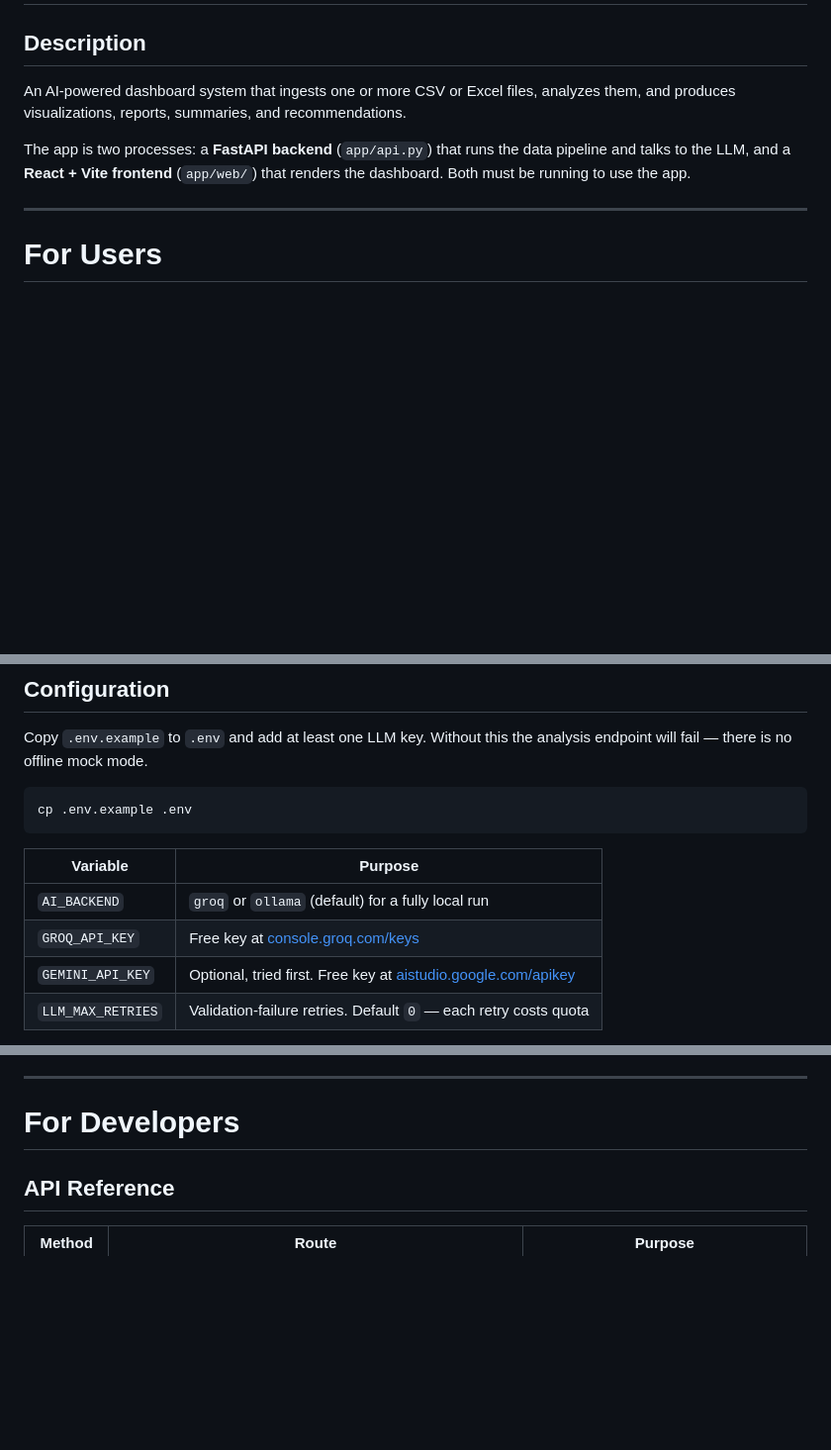
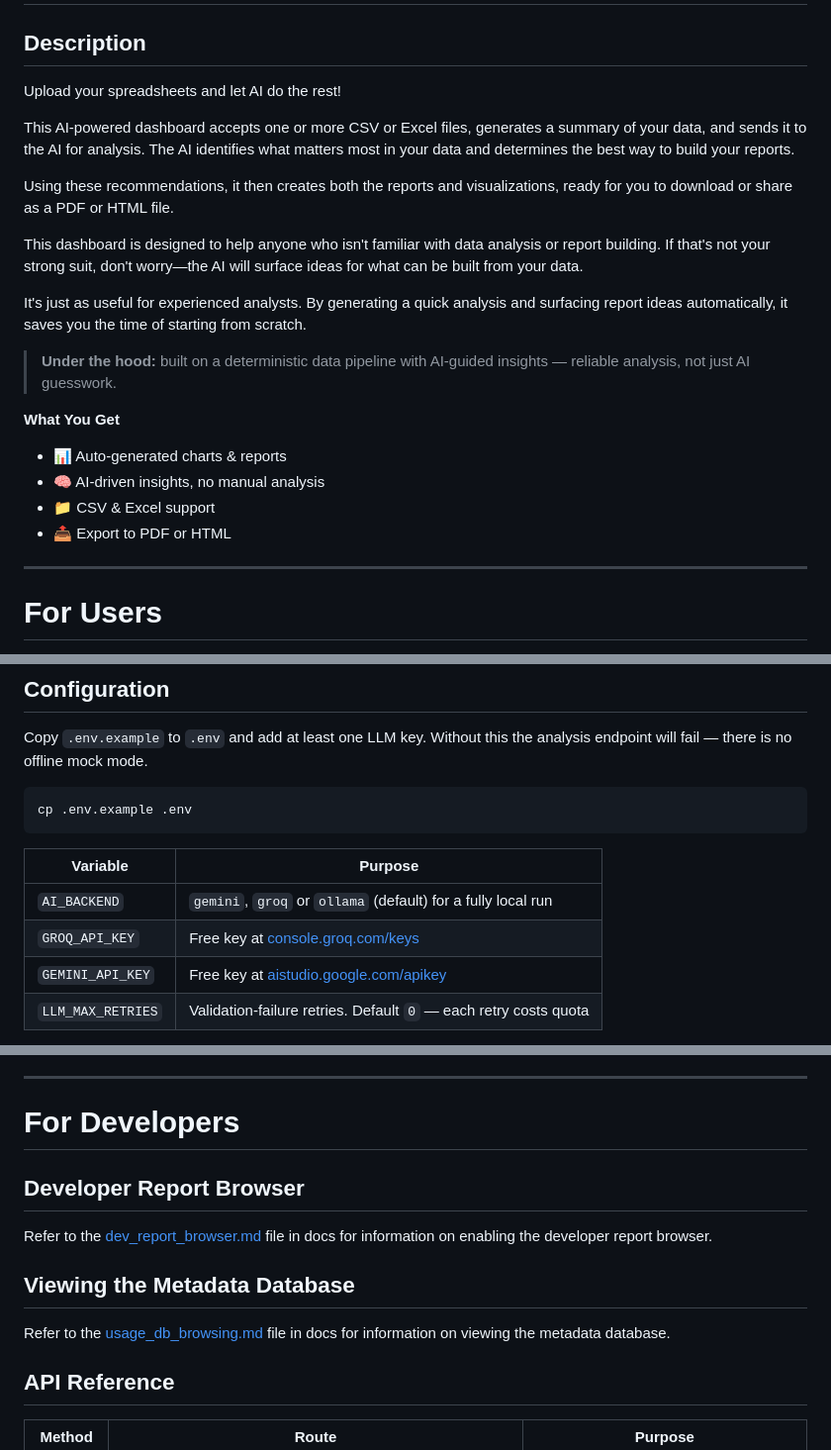
Before and after one commit to sjasthi/ai-dashboards, a Markdown page: README.MD, 3 parts joined by grey strips. Shown at 99% size. Drawn GitHub-style; blank space fills up the shorter version.

Commit message:
added introduction to readme file

```diff
--- a/README.MD
+++ b/README.MD
@@ -2,12 +2,31 @@
 
 ## Description
 
-An AI-powered dashboard system that ingests one or more CSV or Excel files,
-analyzes them, and produces visualizations, reports, summaries, and recommendations.
+Upload your spreadsheets and let AI do the rest!
 
-The app is two processes: a **FastAPI backend** (`app/api.py`) that runs the data
-pipeline and talks to the LLM, and a **React + Vite frontend** (`app/web/`) that
-renders the dashboard. Both must be running to use the app.
+This AI-powered dashboard accepts
+one or more CSV or Excel files, generates a summary of your data, and sends it to
+the AI for analysis. The AI identifies what matters most in your data and determines
+the best way to build your reports.
+
+Using these recommendations, it then creates
+both the reports and visualizations, ready for you to download or share as a PDF or HTML file.
+
+This dashboard is designed to help anyone who isn't familiar with data analysis or
+report building. If that's not your strong suit, don't worry—the AI will surface
+ideas for what can be built from your data.
+
+It's just as useful for experienced analysts. By generating a quick analysis and
+surfacing report ideas automatically, it saves you the time of starting from scratch.
+
+> **Under the hood:** built on a deterministic data pipeline with AI-guided
+> insights — reliable analysis, not just AI guesswork.
+
+**What You Get**
+- 📊 Auto-generated charts & reports
+- 🧠 AI-driven insights, no manual analysis
+- 📁 CSV & Excel support
+- 📤 Export to PDF or HTML
 
 ---
 
@@ -75,9 +94,9 @@ cp .env.example .env
 
 | Variable | Purpose |
 |---|---|
-| `AI_BACKEND` | `groq` or `ollama` (default) for a fully local run |
+| `AI_BACKEND` | `gemini`, `groq` or `ollama` (default) for a fully local run |
 | `GROQ_API_KEY` | Free key at [console.groq.com/keys](https://console.groq.com/keys) |
-| `GEMINI_API_KEY` | Optional, tried first. Free key at [aistudio.google.com/apikey](https://aistudio.google.com/apikey) |
+| `GEMINI_API_KEY` | Free key at [aistudio.google.com/apikey](https://aistudio.google.com/apikey) |
 | `LLM_MAX_RETRIES` | Validation-failure retries. Default `0` — each retry costs quota |
 
 Emailing a report additionally needs `SMTP_HOST`, `SMTP_USER` and `SMTP_PASSWORD`
@@ -124,6 +143,14 @@ below for API details, debugging tools, and the rest of the documentation set.
 ---
 
 # For Developers
+
+## Developer Report Browser
+
+Refer to the [dev_report_browser.md](docs/DEV_REPORT_BROWSER.md) file in docs for information on enabling the developer report browser.
+
+## Viewing the Metadata Database
+
+Refer to the [usage_db_browsing.md](docs/usage_db_browsing.md) file in docs for information on viewing the metadata database.
 
 ## API Reference
 
```
